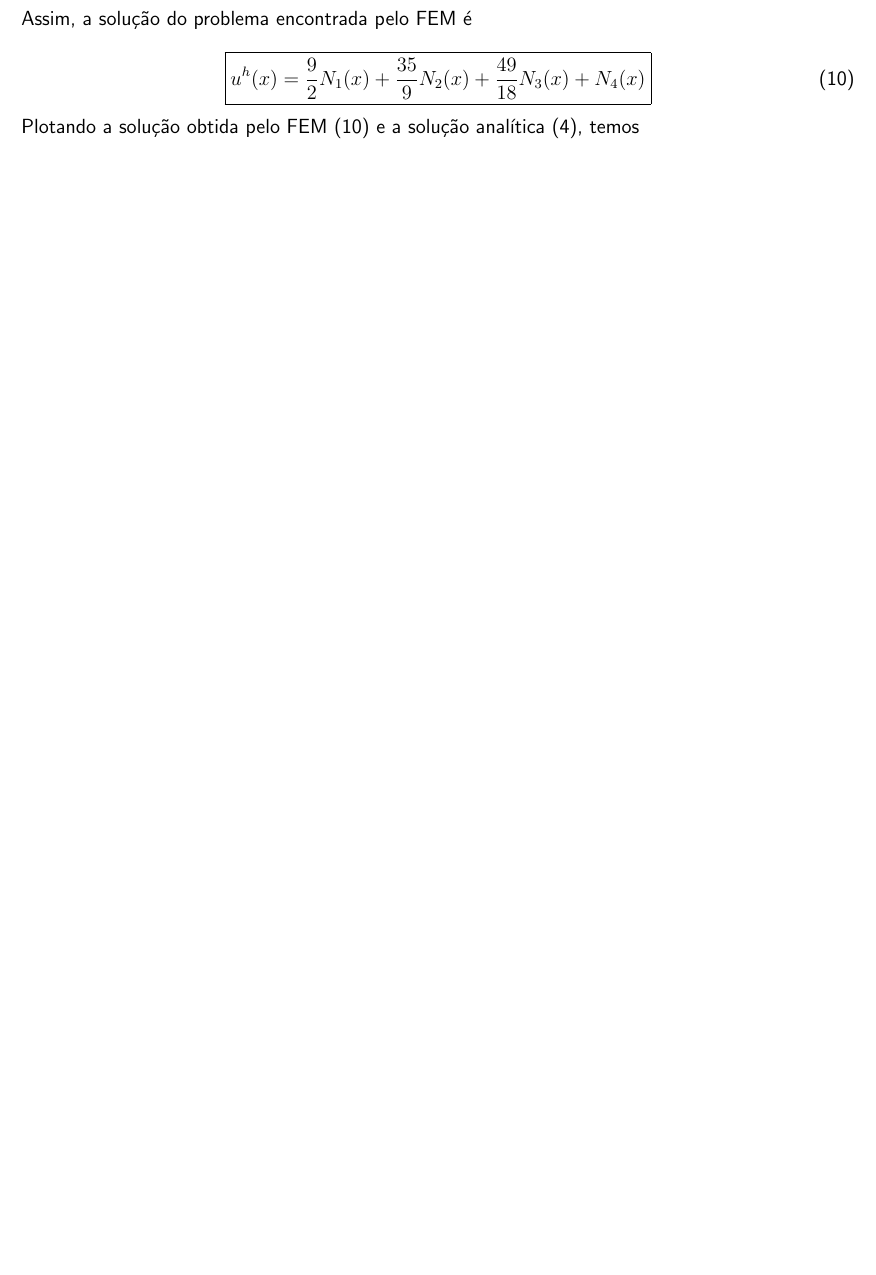
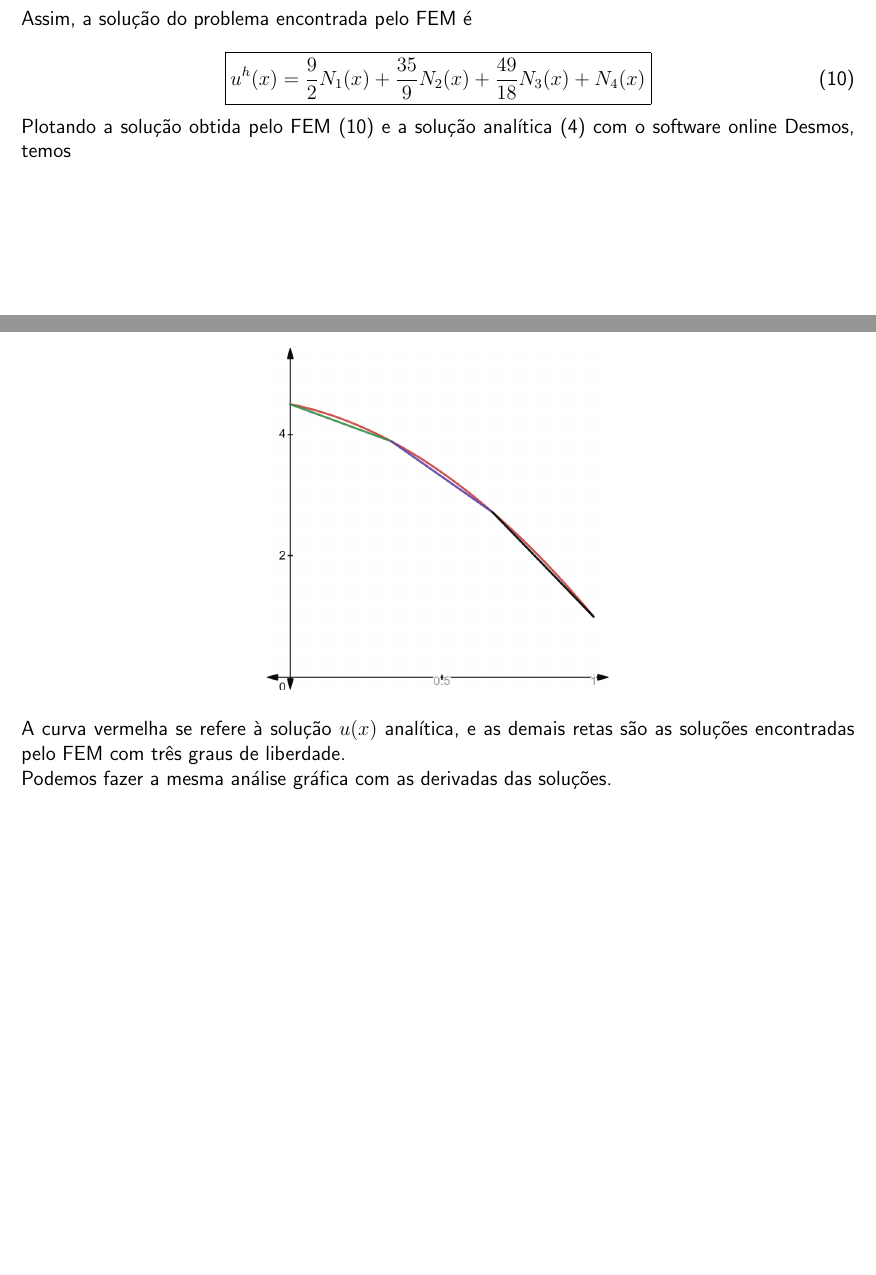
Before and after one commit to RaphaelLeivas/eletro-comp-2023-1, a LaTeX document (AA03.tex): part of page 5 of 5 before the commit and two parts of pages 5 and 6 of 6 after it, the two joined at a grey line, cut so that both start at the same text, the shorter picture padded with empty space. Compiled offline with pdfLaTeX.

Commit message:
add graficos com a solução u(x)

```diff
--- a/AA03.tex
+++ b/AA03.tex
@@ -496,6 +496,7 @@ Assim, a solução do problema encontrada pelo FEM é
 \end{equation}
 
 
-Plotando a solução obtida pelo FEM \eqref{eqUfem} e a solução analítica \eqref{eqUsubstituida}, temos
+Plotando a solução obtida pelo FEM \eqref{eqUfem} e a solução analítica \eqref{eqUsubstituida} com o software online Desmos,
+temos
 
 
@@ -502,2 +507,9 @@ Plotando a solução obtida pelo FEM \eqref{eqUfem} e a solução analítica \eq
+\begin{center}
+    \includegraphics[scale=0.25]{grafico_zoom_ux_AA03.png}
+\end{center}
+
+A curva vermelha se refere à solução $u(x)$ analítica, e as demais retas são as soluções encontradas pelo FEM com três graus de liberdade.
+\newline
+Podemos fazer a mesma análise gráfica com as derivadas das soluções.
 
 \end{document}
```
Also changed, not shown: AA03.pdf, images/grafico_ux_AA03.png (added), images/grafico_zoom_ux_AA03.png (added), AA03.tex (4 more changed lines), 1 other file.
